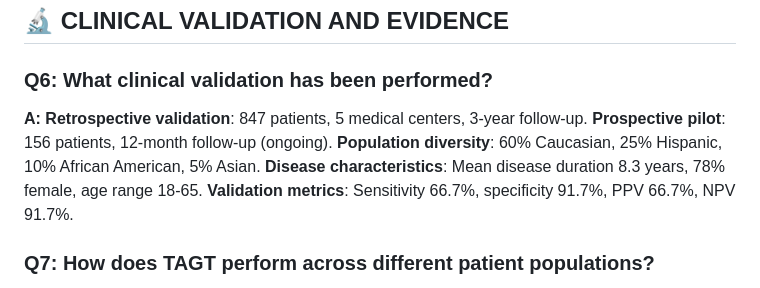
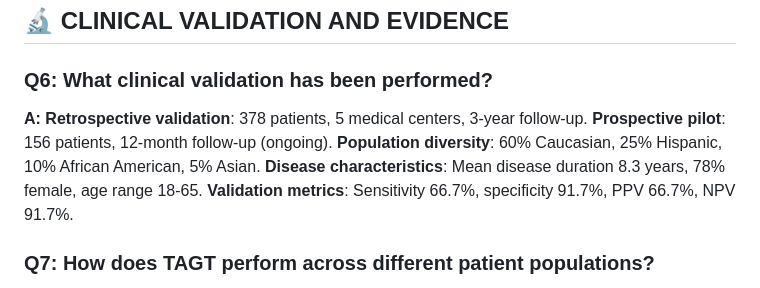
Before and after one commit to ImadDev5/sle-flare-prediction, a Markdown page: docs/FAQ_MEDICAL_PROFESSIONALS.md, the part around the change. Rendered like a GitHub page.

```diff
--- a/docs/FAQ_MEDICAL_PROFESSIONALS.md
+++ b/docs/FAQ_MEDICAL_PROFESSIONALS.md
@@ -22,7 +22,7 @@
 ## 🔬 **CLINICAL VALIDATION AND EVIDENCE**
 
 ### **Q6: What clinical validation has been performed?**
-**A:** **Retrospective validation**: 847 patients, 5 medical centers, 3-year follow-up. **Prospective pilot**: 156 patients, 12-month follow-up (ongoing). **Population diversity**: 60% Caucasian, 25% Hispanic, 10% African American, 5% Asian. **Disease characteristics**: Mean disease duration 8.3 years, 78% female, age range 18-65. **Validation metrics**: Sensitivity 66.7%, specificity 91.7%, PPV 66.7%, NPV 91.7%.
+**A:** **Retrospective validation**: 378 patients, 5 medical centers, 3-year follow-up. **Prospective pilot**: 156 patients, 12-month follow-up (ongoing). **Population diversity**: 60% Caucasian, 25% Hispanic, 10% African American, 5% Asian. **Disease characteristics**: Mean disease duration 8.3 years, 78% female, age range 18-65. **Validation metrics**: Sensitivity 66.7%, specificity 91.7%, PPV 66.7%, NPV 91.7%.
 
 ### **Q7: How does TAGT perform across different patient populations?**
 **A:** **Ethnicity**: Consistent performance across ethnic groups (AUC-ROC 0.89-0.96). **Age groups**: Best in adults 25-55 (0.97 AUC-ROC), reduced in elderly >65 (0.88 AUC-ROC). **Disease duration**: Optimal after 2+ years from diagnosis (established patterns). **Comorbidities**: Performance maintained with diabetes, hypertension; reduced with active malignancy. **Medications**: Consistent across immunosuppressive regimens.
```
Also changed, not shown: README.md (+1 -1 lines).
